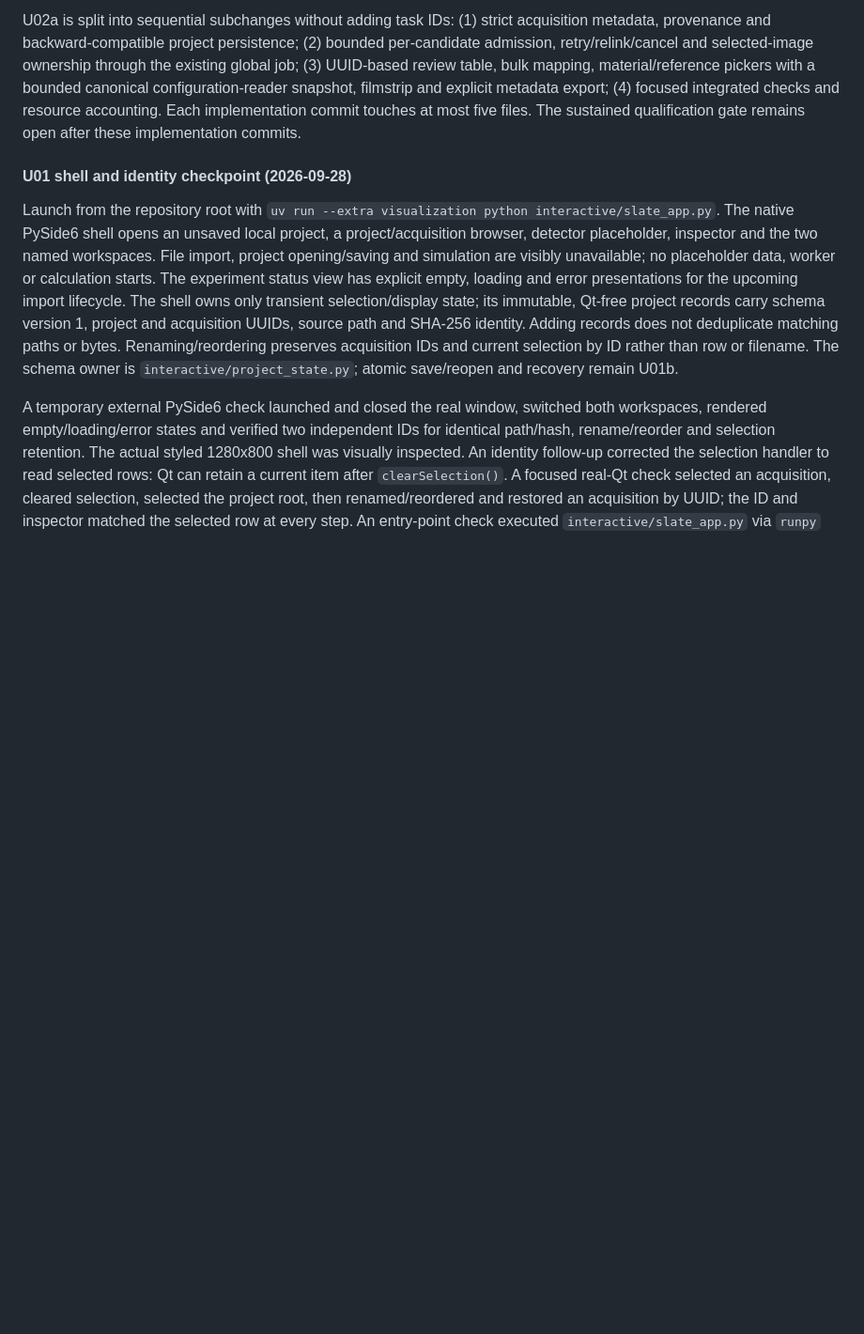
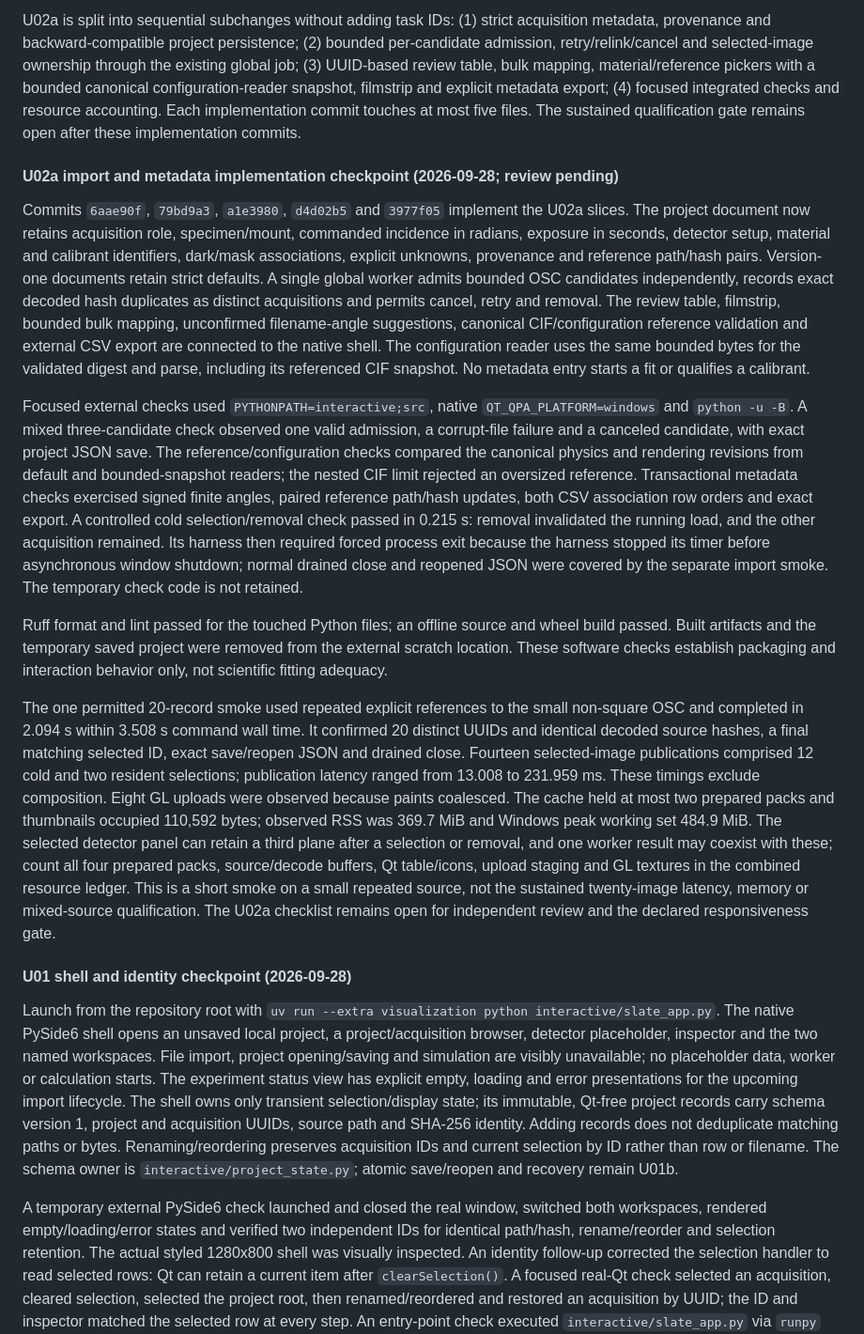
Before and after one commit to DVBeckwitt/SLATE-rMC, a Markdown page: docs/DESKTOP_UI_PLAN.md, the part around the change. Shown at 94% size. Drawn GitHub-style; blank space fills up the shorter version.

```diff
--- a/docs/DESKTOP_UI_PLAN.md
+++ b/docs/DESKTOP_UI_PLAN.md
@@ -1084,6 +1084,56 @@ metadata export; (4) focused integrated checks and resource accounting. Each imp
 commit touches at most five files. The sustained qualification gate remains open after these
 implementation commits.
 
+#### U02a import and metadata implementation checkpoint (2026-09-28; review pending)
+
+Commits `6aae90f`, `79bd9a3`, `a1e3980`, `d4d02b5` and `3977f05` implement the
+U02a slices. The project document now retains acquisition role, specimen/mount,
+commanded incidence in radians, exposure in seconds, detector setup, material and
+calibrant identifiers, dark/mask associations, explicit unknowns, provenance and
+reference path/hash pairs. Version-one documents retain strict defaults. A single
+global worker admits bounded OSC candidates independently, records exact decoded
+hash duplicates as distinct acquisitions and permits cancel, retry and removal.
+The review table, filmstrip, bounded bulk mapping, unconfirmed filename-angle
+suggestions, canonical CIF/configuration reference validation and external CSV
+export are connected to the native shell. The configuration reader uses the
+same bounded bytes for the validated digest and parse, including its referenced
+CIF snapshot. No metadata entry starts a fit or qualifies a calibrant.
+
+Focused external checks used `PYTHONPATH=interactive;src`, native
+`QT_QPA_PLATFORM=windows` and `python -u -B`. A mixed three-candidate check
+observed one valid admission, a corrupt-file failure and a canceled candidate,
+with exact project JSON save. The reference/configuration checks compared the
+canonical physics and rendering revisions from default and bounded-snapshot
+readers; the nested CIF limit rejected an oversized reference. Transactional
+metadata checks exercised signed finite angles, paired reference path/hash
+updates, both CSV association row orders and exact export. A controlled cold
+selection/removal check passed in 0.215 s: removal invalidated the running load,
+and the other acquisition remained. Its harness then required forced process
+exit because the harness stopped its timer before asynchronous window shutdown;
+normal drained close and reopened JSON were covered by the separate import smoke.
+The temporary check code is not retained.
+
+Ruff format and lint passed for the touched Python files; an offline source and
+wheel build passed. Built artifacts and the temporary saved project were removed
+from the external scratch location. These software checks establish packaging
+and interaction behavior only, not scientific fitting adequacy.
+
+The one permitted 20-record smoke used repeated explicit references to the
+small non-square OSC and completed in 2.094 s within 3.508 s command wall time.
+It confirmed 20 distinct UUIDs and identical decoded source hashes, a final
+matching selected ID, exact save/reopen JSON and drained close. Fourteen
+selected-image publications comprised 12 cold and two resident selections;
+publication latency ranged from 13.008 to 231.959 ms. These timings exclude
+composition. Eight GL uploads were observed because paints coalesced. The cache
+held at most two prepared packs and thumbnails occupied 110,592 bytes; observed
+RSS was 369.7 MiB and Windows peak working set 484.9 MiB. The selected detector
+panel can retain a third plane after a selection or removal, and one worker
+result may coexist with these; count all four prepared packs, source/decode
+buffers, Qt table/icons, upload staging and GL textures in the combined resource
+ledger. This is a short smoke on a small repeated source, not the sustained
+twenty-image latency, memory or mixed-source qualification. The U02a checklist
+remains open for independent review and the declared responsiveness gate.
+
 #### U01 shell and identity checkpoint (2026-09-28)
 
 Launch from the repository root with
```
Also changed, not shown: interactive/README.md (+30 -14 lines).
